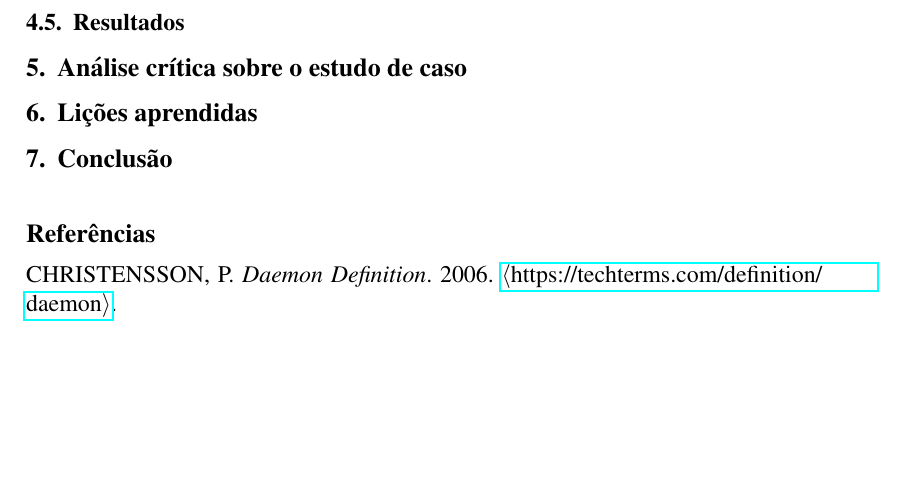
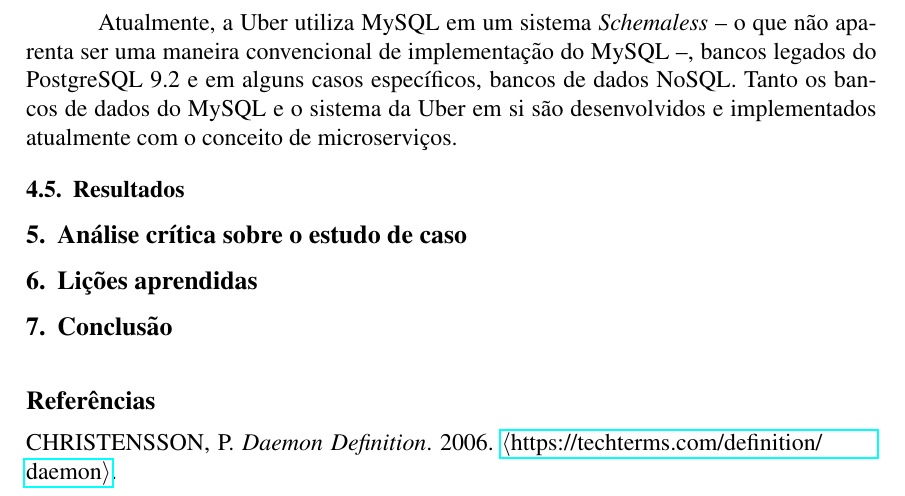
Before and after one commit to athosbr99/an35c-relatorio, a LaTeX document (artigo-uber.tex): part of page 4 of 4, cut at the place of the change, the shorter picture padded with empty space. Compiled offline with pdfLaTeX; the source files are stored in an older character set and shown here as Unicode.

Commit message:
paragrafo situação uber

```diff
--- a/artigo-uber.tex
+++ b/artigo-uber.tex
@@ -125,6 +125,10 @@ Entre os motivos alegados para deixar de utilizar o PostgreSQL, estavam \cite{ub
   \item Dificuldade para atualizar o PostgreSQL.
 \end{itemize}
 
+Atualmente, a Uber utiliza MySQL em um sistema \textit{Schemaless} -- o que não aparenta ser uma maneira convencional de implementação do MySQL --, bancos legados do PostgreSQL 9.2 e em alguns casos específicos,
+bancos de dados NoSQL. Tanto os bancos de dados do MySQL e o sistema da Uber em si são desenvolvidos e implementados atualmente com o
+conceito de microserviços.
+
 \subsection{Resultados}
 
 \section{Análise crítica sobre o estudo de caso}
```
